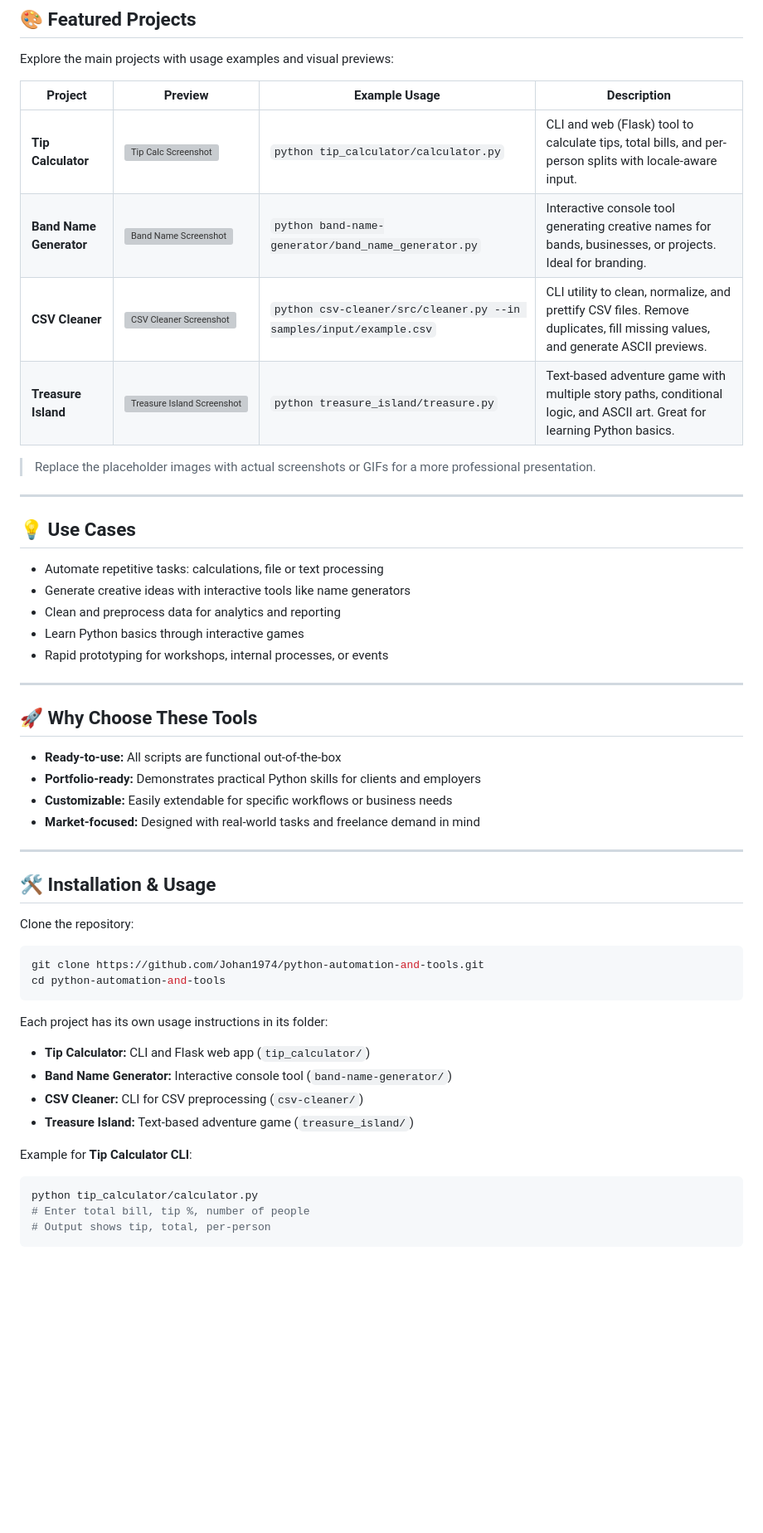
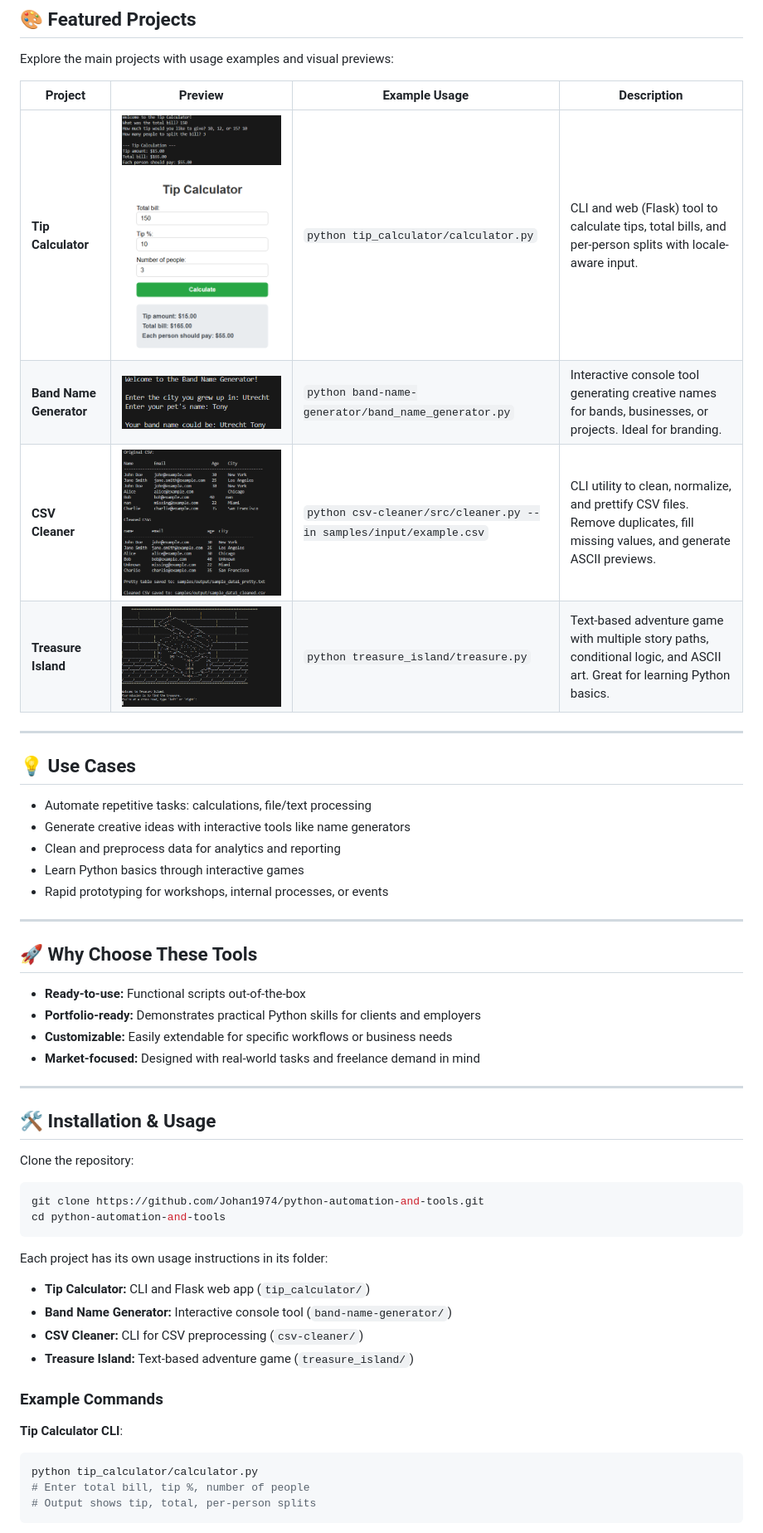
Before and after one commit to Johan1974/python-automation-and-tools, a Markdown page: README.md, the part around the change printed below. Shown: that part at 83% size. GitHub-like rendering; pictures changed too: treasure_island/screenshots/preview.png (added); blank space fills up the shorter version; grey boxes are pictures that could not be loaded.

Commit message:
update readme and screenshots

`````diff
--- a/README.md
+++ b/README.md
@@ -15,33 +15,31 @@ Designed for **freelancers, startups, and businesses** looking to automate repet
 
 Explore the main projects with usage examples and visual previews:
 
-| Project | Preview | Example Usage | Description |
-|--------|---------|---------------|-------------|
-| **Tip Calculator** | ![Tip Calc Screenshot](https://via.placeholder.com/200x120.png?text=Tip+Calculator) | `python tip_calculator/calculator.py` | CLI and web (Flask) tool to calculate tips, total bills, and per-person splits with locale-aware input. |
-| **Band Name Generator** | ![Band Name Screenshot](https://via.placeholder.com/200x120.png?text=Band+Name+Generator) | `python band-name-generator/band_name_generator.py` | Interactive console tool generating creative names for bands, businesses, or projects. Ideal for branding. |
-| **CSV Cleaner** | ![CSV Cleaner Screenshot](https://via.placeholder.com/200x120.png?text=CSV+Cleaner) | `python csv-cleaner/src/cleaner.py --in samples/input/example.csv` | CLI utility to clean, normalize, and prettify CSV files. Remove duplicates, fill missing values, and generate ASCII previews. |
-| **Treasure Island** | ![Treasure Island Screenshot](https://via.placeholder.com/200x120.png?text=Treasure+Island) | `python treasure_island/treasure.py` | Text-based adventure game with multiple story paths, conditional logic, and ASCII art. Great for learning Python basics. |
-
-> Replace the placeholder images with actual screenshots or GIFs for a more professional presentation.
+| Project                 | Preview                                                                                                               | Example Usage                                                      | Description                                                                                                                   |
+| ----------------------- | --------------------------------------------------------------------------------------------------------------------- | ------------------------------------------------------------------ | ----------------------------------------------------------------------------------------------------------------------------- |
+| **Tip Calculator**      | ![CLI Version](tip_calculator/screenshots/cli_version.png) ![Web Version](tip_calculator/screenshots/web_version.png) | `python tip_calculator/calculator.py`                              | CLI and web (Flask) tool to calculate tips, total bills, and per-person splits with locale-aware input.                       |
+| **Band Name Generator** | ![Band Name Generator](band-name-generator/screenshots/sample.png)                                                    | `python band-name-generator/band_name_generator.py`                | Interactive console tool generating creative names for bands, businesses, or projects. Ideal for branding.                    |
+| **CSV Cleaner**         | ![CSV Cleaner Preview](csv-cleaner/screenshots/preview.png)                                                           | `python csv-cleaner/src/cleaner.py --in samples/input/example.csv` | CLI utility to clean, normalize, and prettify CSV files. Remove duplicates, fill missing values, and generate ASCII previews. |
+| **Treasure Island**     | ![Treasure Island Preview](treasure_island/screenshots/preview.png)                                                   | `python treasure_island/treasure.py`                               | Text-based adventure game with multiple story paths, conditional logic, and ASCII art. Great for learning Python basics.      |
 
 ---
 
 ## 💡 Use Cases
 
-- Automate repetitive tasks: calculations, file or text processing
-- Generate creative ideas with interactive tools like name generators
-- Clean and preprocess data for analytics and reporting
-- Learn Python basics through interactive games
-- Rapid prototyping for workshops, internal processes, or events
+* Automate repetitive tasks: calculations, file/text processing
+* Generate creative ideas with interactive tools like name generators
+* Clean and preprocess data for analytics and reporting
+* Learn Python basics through interactive games
+* Rapid prototyping for workshops, internal processes, or events
 
 ---
 
 ## 🚀 Why Choose These Tools
 
-- **Ready-to-use:** All scripts are functional out-of-the-box
-- **Portfolio-ready:** Demonstrates practical Python skills for clients and employers
-- **Customizable:** Easily extendable for specific workflows or business needs
-- **Market-focused:** Designed with real-world tasks and freelance demand in mind
+* **Ready-to-use:** Functional scripts out-of-the-box
+* **Portfolio-ready:** Demonstrates practical Python skills for clients and employers
+* **Customizable:** Easily extendable for specific workflows or business needs
+* **Market-focused:** Designed with real-world tasks and freelance demand in mind
 
 ---
 
@@ -52,7 +50,7 @@ Clone the repository:
 ```bash
 git clone https://github.com/Johan1974/python-automation-and-tools.git
 cd python-automation-and-tools
-````
+```
 
 Each project has its own usage instructions in its folder:
 
@@ -61,11 +59,13 @@ Each project has its own usage instructions in its folder:
 * **CSV Cleaner:** CLI for CSV preprocessing (`csv-cleaner/`)
 * **Treasure Island:** Text-based adventure game (`treasure_island/`)
 
-Example for **Tip Calculator CLI**:
+### Example Commands
+
+**Tip Calculator CLI**:
 
 ```bash
 python tip_calculator/calculator.py
 # Enter total bill, tip %, number of people
-# Output shows tip, total, per-person
+# Output shows tip, total, per-person splits
 ```
 
`````
Also changed, not shown: other parts of README.md (+4 -4 lines), treasure_island/README.MD (+21 -11 lines).
